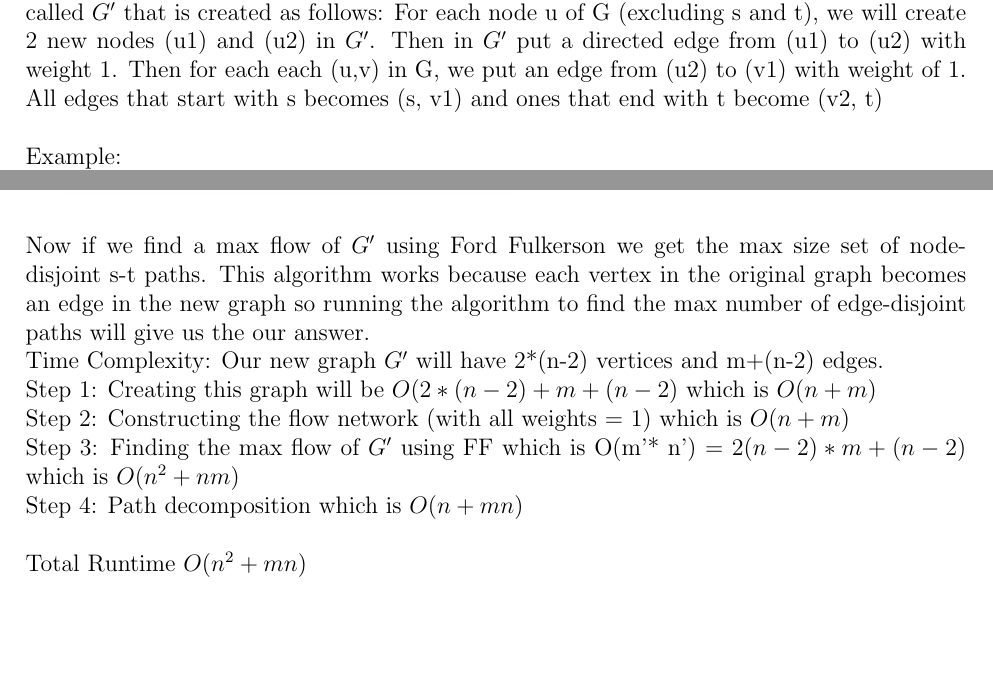
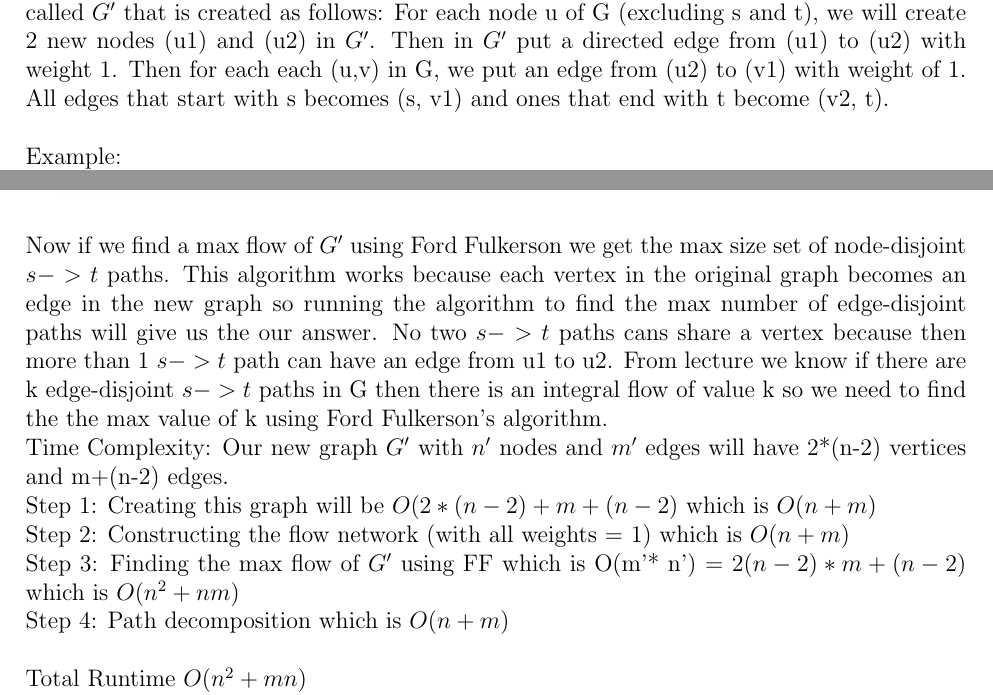
Before and after one commit to 1234567980/CSC373, a LaTeX document (PS4/PS4.tex): two parts of page 4 of 4, joined at a grey line, cut so that both start at the same text, the shorter picture padded with empty space. Compiled offline with pdfLaTeX.

Commit message:
added more explaining

```diff
--- a/PS4/PS4.tex
+++ b/PS4/PS4.tex
@@ -126,20 +126,20 @@ So, to compute a minimum cut of $F$ that has a minimum number of crossings, one
 \end{enumerate}
 \newpage
 \section*{Question 3}
-    We will reduce the regular edge-disjoint problem done in lecture. First create a new graph called $G'$ that is created as follows: For each node u of G (excluding s and t), we will create 2 new nodes (u1) and (u2) in $G'$. Then in $G'$ put a directed edge from (u1) to (u2) with weight 1. Then for each each (u,v) in G, we put an edge from (u2) to (v1) with weight of 1. All edges that start with s becomes (s, v1) and ones that end with t become (v2, t)
+    We will reduce the regular edge-disjoint problem done in lecture. First create a new graph called $G'$ that is created as follows: For each node u of G (excluding s and t), we will create 2 new nodes (u1) and (u2) in $G'$. Then in $G'$ put a directed edge from (u1) to (u2) with weight 1. Then for each each (u,v) in G, we put an edge from (u2) to (v1) with weight of 1. All edges that start with s becomes (s, v1) and ones that end with t become (v2, t).
     \\\\
     Example: \\
     \includegraphics[width=8cm]{Graphs/3A.jpg}
 
     \includegraphics[width=8cm]{Graphs/3B.jpg}
     \\\\
-    Now if we find a max flow of $G'$ using Ford Fulkerson we get the max size set of node-disjoint s-t paths.
-    This algorithm works because each vertex in the original graph becomes an edge in the new graph so running the algorithm to find the max number of edge-disjoint paths will give us the our answer.
+    Now if we find a max flow of $G'$ using Ford Fulkerson we get the max size set of node-disjoint $s->t$ paths.
+    This algorithm works because each vertex in the original graph becomes an edge in the new graph so running the algorithm to find the max number of edge-disjoint paths will give us the our answer. No two $s->t$ paths cans share a vertex because then more than 1 $s->t$ path can have an edge from u1 to u2. From lecture we know if there are k edge-disjoint $s->t$ paths in G then there is an integral flow of value k so we need to find the the max value of k using Ford Fulkerson's algorithm.
     \\
-    Time Complexity: Our new graph $G'$ will have 2*(n-2) vertices and m+(n-2) edges. \\ Step 1: Creating this graph will be $O(2*(n-2) + m+(n-2)$ which is $O(n + m)$ \\
+    Time Complexity: Our new graph $G'$ with $n'$ nodes and $m'$ edges will have 2*(n-2) vertices and m+(n-2) edges. \\ Step 1: Creating this graph will be $O(2*(n-2) + m+(n-2)$ which is $O(n + m)$ \\
     Step 2: Constructing the flow network (with all weights = 1) which is $O(n + m)$\\
     Step 3: Finding the max flow of $G'$ using FF which is O(m'* n') = $2(n-2) * m+(n-2)$ which is $O(n^2 + nm)$\\
-    Step 4: Path decomposition which is $O(n + mn)$\\
+    Step 4: Path decomposition which is $O(n + m)$\\
     \newline Total Runtime $O(n^2 + mn)$
     \newline This question was written and read by  Luke, Naslin, and Zhuoqian.
 
```
